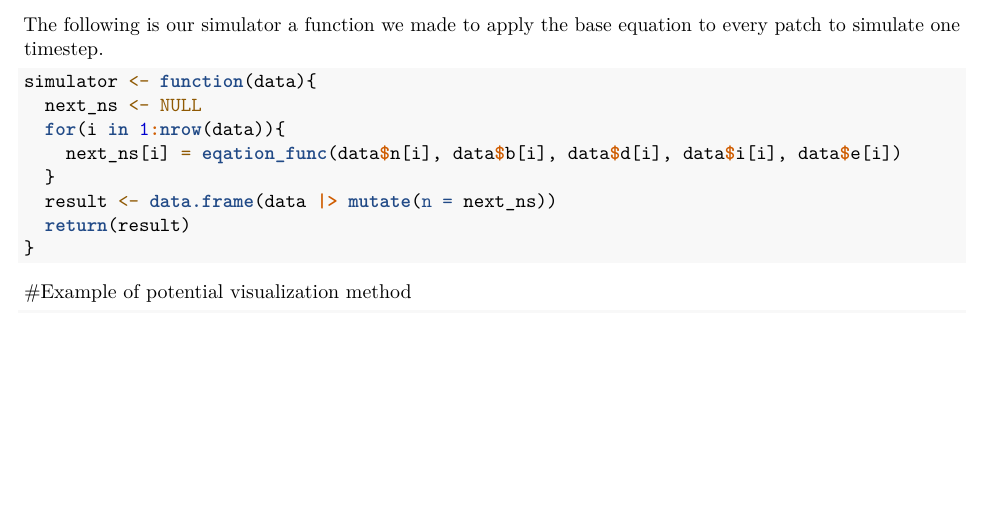
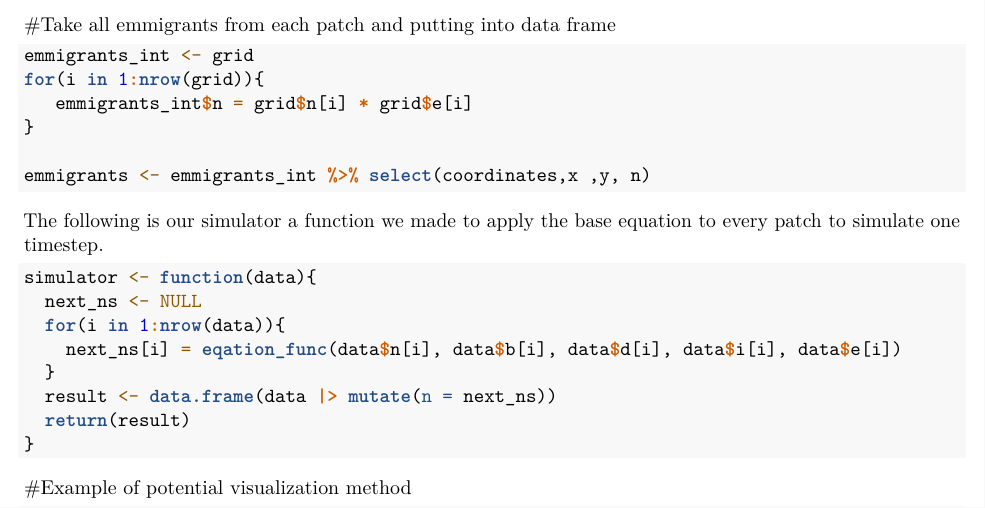
Before and after one commit to EEB313/2024-GroupC, an R Markdown document (Project Script.Rmd): part of page 2 of 2 before the commit and part of page 2 of 3 after it, cut at the place of the change, the shorter picture padded with empty space. Rendered offline with R 4.5, knitr and Pandoc, then LaTeX, with nearby package versions.

Commit message:
Project Script.Rmd
Updated Nov 14, 2024 3pm has temp emmigrant data frame

````diff
--- a/Project Script.Rmd
+++ b/Project Script.Rmd
@@ -34,6 +34,15 @@ eqation_func <- function(n, b, d, i, e){
 
 ```
 
+#Take all emmigrants from each patch and putting into data frame
+```{r}
+emmigrants_int <- grid
+for(i in 1:nrow(grid)){
+   emmigrants_int$n = grid$n[i] * grid$e[i]
+}
+
+emmigrants <- emmigrants_int %>% select(coordinates,x ,y, n)
+```
 
 
 The following is our simulator a function we made to apply the base equation to every
````
